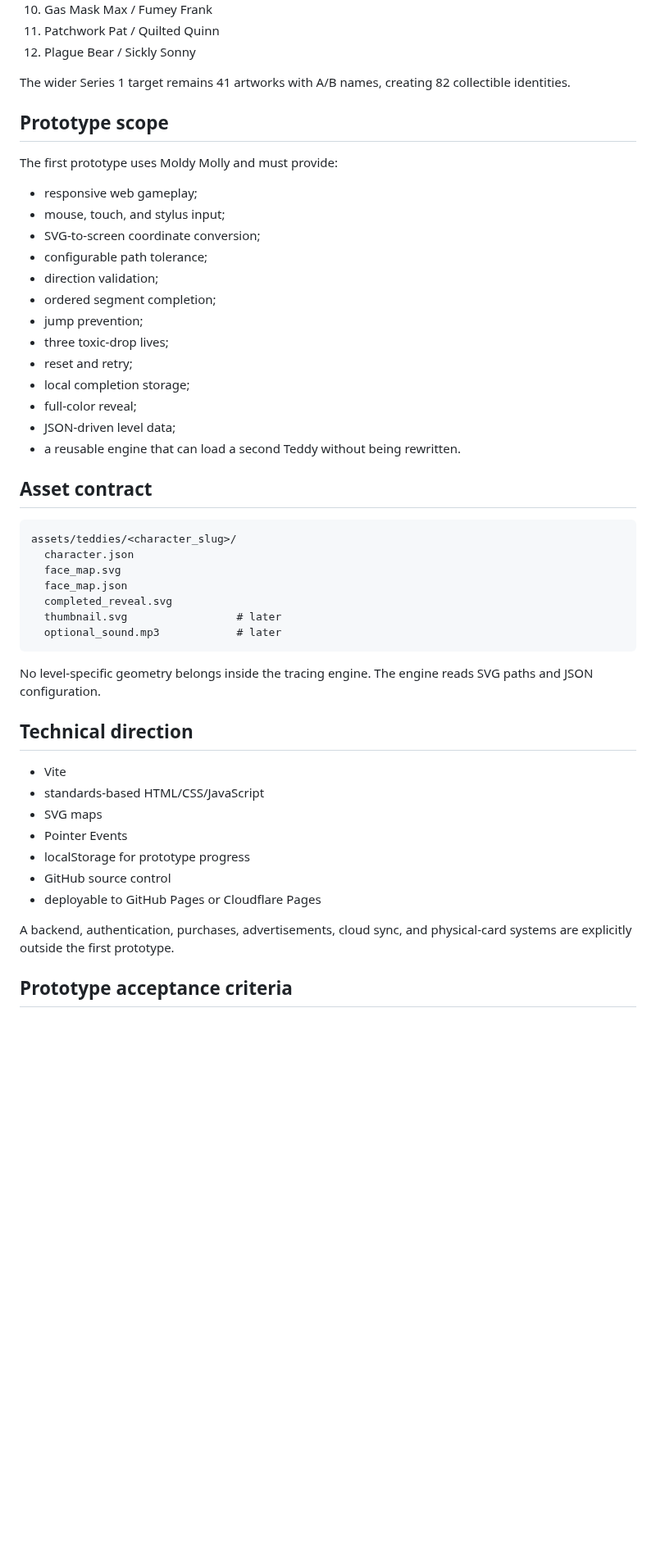
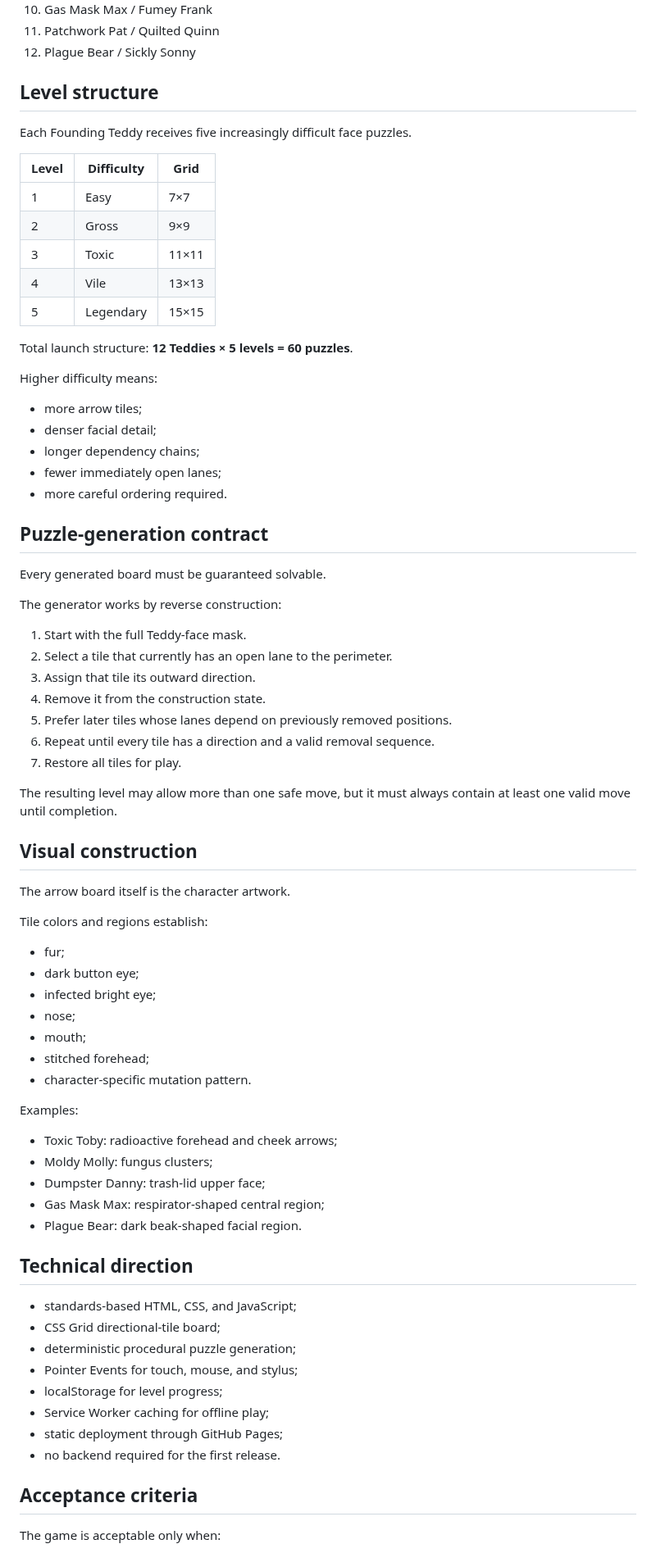
Before and after one commit to COG-tech/toxic-teddies-face-trails, a Markdown page: docs/MASTER_PROJECT_DEFINITION.md, the part around one of its changes. Shown at 82% size. Rendered like a GitHub page; blank space fills up the shorter version.

Commit message:
Correct master definition to sequential arrow clearing

````diff
--- a/docs/MASTER_PROJECT_DEFINITION.md
+++ b/docs/MASTER_PROJECT_DEFINITION.md
@@ -34,51 +73,78 @@ The puzzle must be recognizable as the character before completion. Never place
 11. Patchwork Pat / Quilted Quinn
 12. Plague Bear / Sickly Sonny
 
-The wider Series 1 target remains 41 artworks with A/B names, creating 82 collectible identities.
+## Level structure
 
-## Prototype scope
+Each Founding Teddy receives five increasingly difficult face puzzles.
 
-The first prototype uses Moldy Molly and must provide:
+| Level | Difficulty | Grid |
+|---|---|---|
+| 1 | Easy | 7×7 |
+| 2 | Gross | 9×9 |
+| 3 | Toxic | 11×11 |
+| 4 | Vile | 13×13 |
+| 5 | Legendary | 15×15 |
 
-- responsive web gameplay;
-- mouse, touch, and stylus input;
-- SVG-to-screen coordinate conversion;
-- configurable path tolerance;
-- direction validation;
-- ordered segment completion;
-- jump prevention;
-- three toxic-drop lives;
-- reset and retry;
-- local completion storage;
-- full-color reveal;
-- JSON-driven level data;
-- a reusable engine that can load a second Teddy without being rewritten.
+Total launch structure: **12 Teddies × 5 levels = 60 puzzles**.
 
-## Asset contract
+Higher difficulty means:
 
-```text
-assets/teddies/<character_slug>/
-  character.json
-  face_map.svg
-  face_map.json
-  completed_reveal.svg
-  thumbnail.svg                 # later
-  optional_sound.mp3            # later
-```
+- more arrow tiles;
+- denser facial detail;
+- longer dependency chains;
+- fewer immediately open lanes;
+- more careful ordering required.
 
-No level-specific geometry belongs inside the tracing engine. The engine reads SVG paths and JSON configuration.
+## Puzzle-generation contract
+
+Every generated board must be guaranteed solvable.
+
+The generator works by reverse construction:
+
+1. Start with the full Teddy-face mask.
+2. Select a tile that currently has an open lane to the perimeter.
+3. Assign that tile its outward direction.
+4. Remove it from the construction state.
+5. Prefer later tiles whose lanes depend on previously removed positions.
+6. Repeat until every tile has a direction and a valid removal sequence.
+7. Restore all tiles for play.
+
+The resulting level may allow more than one safe move, but it must always contain at least one valid move until completion.
+
+## Visual construction
+
+The arrow board itself is the character artwork.
+
+Tile colors and regions establish:
+
+- fur;
+- dark button eye;
+- infected bright eye;
+- nose;
+- mouth;
+- stitched forehead;
+- character-specific mutation pattern.
+
+Examples:
+
+- Toxic Toby: radioactive forehead and cheek arrows;
+- Moldy Molly: fungus clusters;
+- Dumpster Danny: trash-lid upper face;
+- Gas Mask Max: respirator-shaped central region;
+- Plague Bear: dark beak-shaped facial region.
 
 ## Technical direction
 
-- Vite
-- standards-based HTML/CSS/JavaScript
-- SVG maps
-- Pointer Events
-- localStorage for prototype progress
-- GitHub source control
-- deployable to GitHub Pages or Cloudflare Pages
+- standards-based HTML, CSS, and JavaScript;
+- CSS Grid directional-tile board;
+- deterministic procedural puzzle generation;
+- Pointer Events for touch, mouse, and stylus;
+- localStorage for level progress;
+- Service Worker caching for offline play;
+- static deployment through GitHub Pages;
+- no backend required for the first release.
 
-A backend, authentication, purchases, advertisements, cloud sync, and physical-card systems are explicitly outside the first prototype.
+## Acceptance criteria
 
-## Prototype acceptance criteria
+The game is acceptable only when:
 
````
Also changed, not shown: other parts of docs/MASTER_PROJECT_DEFINITION.md (+64 -27 lines).
